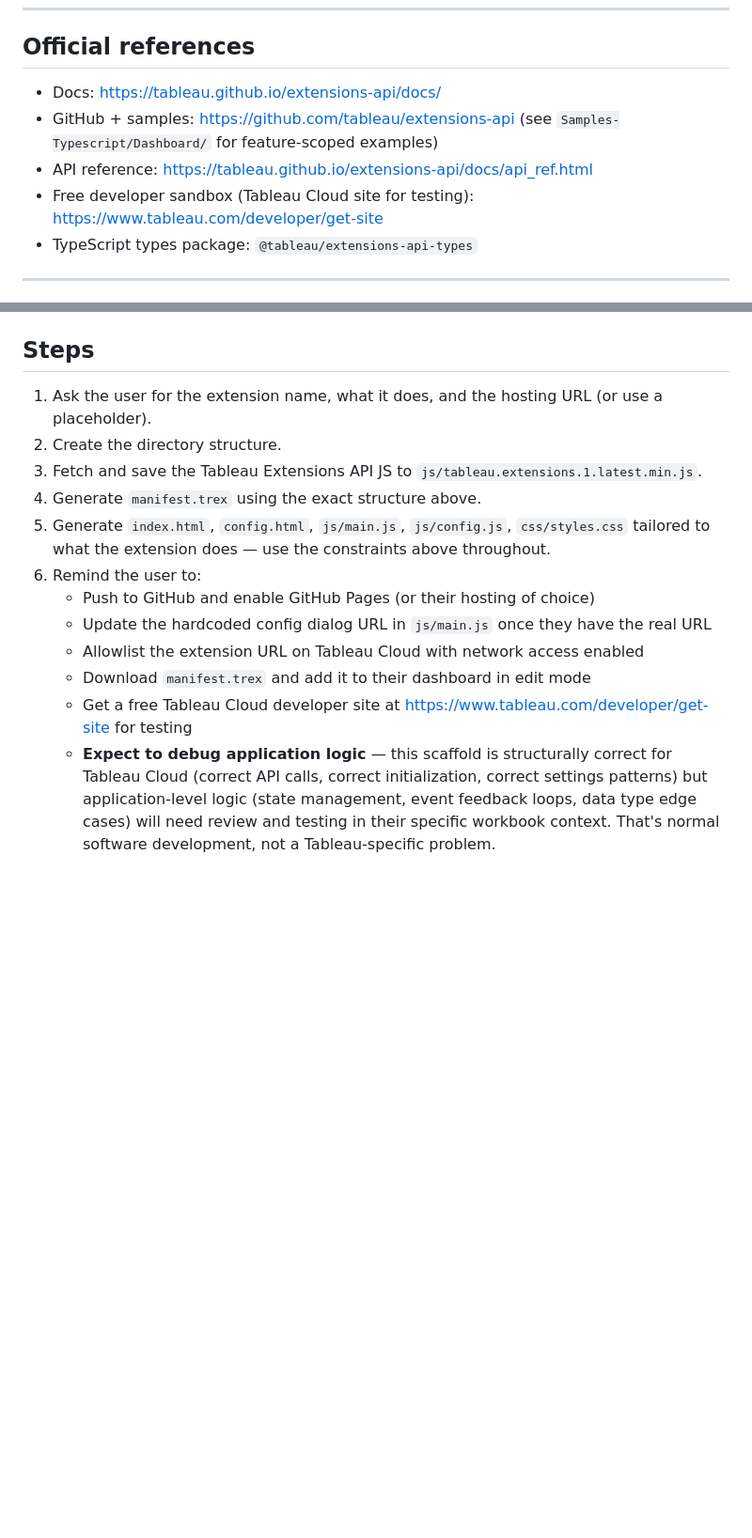
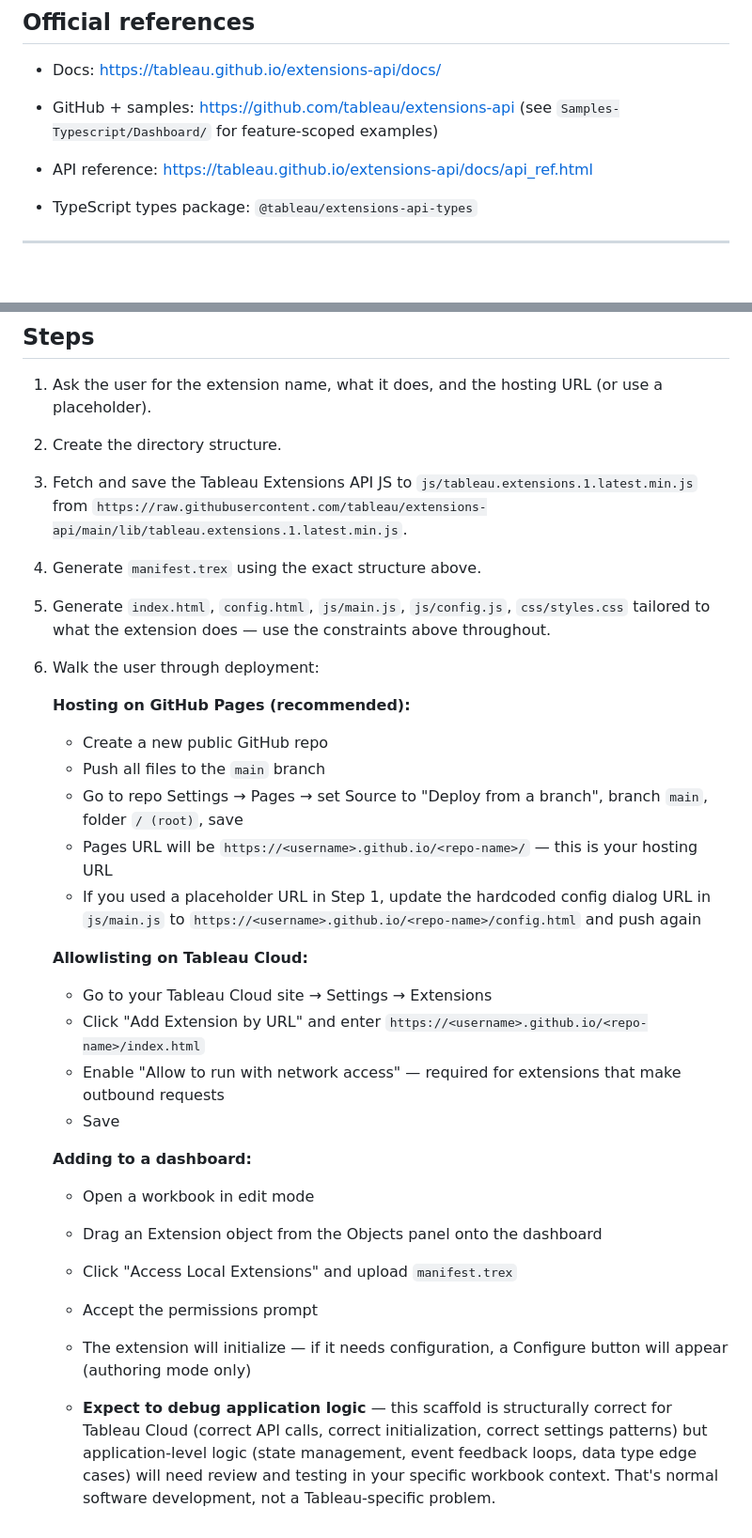
Before and after one commit to lacing-maltese/tableau-vibe-bootstrap-extension, a Markdown page: prompts/tableau-extension.md, 2 parts joined by grey strips. Shown at 94% size. GitHub-like rendering; blank space fills up the shorter version.

Commit message:
Expand deployment steps and remove free developer site references
- Add step-by-step GitHub Pages setup, Tableau Cloud allowlisting, and dashboard deployment instructions
- Remove mentions of free Tableau developer sandbox
- Fetch real Extensions API JS in Steps rather than leaving to user

Co-Authored-By: Claude Sonnet 4.6 <noreply@anthropic.com>

```diff
--- a/prompts/tableau-extension.md
+++ b/prompts/tableau-extension.md
@@ -45,7 +45,7 @@ Ask the user for: extension name, what it does, the GitHub Pages URL it will be
 - Docs: https://tableau.github.io/extensions-api/docs/
 - GitHub + samples: https://github.com/tableau/extensions-api (see `Samples-Typescript/Dashboard/` for feature-scoped examples)
 - API reference: https://tableau.github.io/extensions-api/docs/api_ref.html
-- Free developer sandbox (Tableau Cloud site for testing): https://www.tableau.com/developer/get-site
+
 - TypeScript types package: `@tableau/extensions-api-types`
 
 ---
@@ -428,13 +428,29 @@ Before testing on Tableau Cloud:
 
 1. Ask the user for the extension name, what it does, and the hosting URL (or use a placeholder).
 2. Create the directory structure.
-3. Fetch and save the Tableau Extensions API JS to `js/tableau.extensions.1.latest.min.js`.
+3. Fetch and save the Tableau Extensions API JS to `js/tableau.extensions.1.latest.min.js` from `https://raw.githubusercontent.com/tableau/extensions-api/main/lib/tableau.extensions.1.latest.min.js`.
 4. Generate `manifest.trex` using the exact structure above.
 5. Generate `index.html`, `config.html`, `js/main.js`, `js/config.js`, `css/styles.css` tailored to what the extension does — use the constraints above throughout.
-6. Remind the user to:
-   - Push to GitHub and enable GitHub Pages (or their hosting of choice)
-   - Update the hardcoded config dialog URL in `js/main.js` once they have the real URL
-   - Allowlist the extension URL on Tableau Cloud with network access enabled
-   - Download `manifest.trex` and add it to their dashboard in edit mode
-   - Get a free Tableau Cloud developer site at https://www.tableau.com/developer/get-site for testing
-   - **Expect to debug application logic** — this scaffold is structurally correct for Tableau Cloud (correct API calls, correct initialization, correct settings patterns) but application-level logic (state management, event feedback loops, data type edge cases) will need review and testing in their specific workbook context. That's normal software development, not a Tableau-specific problem.
+6. Walk the user through deployment:
+
+   **Hosting on GitHub Pages (recommended):**
+   - Create a new public GitHub repo
+   - Push all files to the `main` branch
+   - Go to repo Settings → Pages → set Source to "Deploy from a branch", branch `main`, folder `/ (root)`, save
+   - Pages URL will be `https://<username>.github.io/<repo-name>/` — this is your hosting URL
+   - If you used a placeholder URL in Step 1, update the hardcoded config dialog URL in `js/main.js` to `https://<username>.github.io/<repo-name>/config.html` and push again
+
+   **Allowlisting on Tableau Cloud:**
+   - Go to your Tableau Cloud site → Settings → Extensions
+   - Click "Add Extension by URL" and enter `https://<username>.github.io/<repo-name>/index.html`
+   - Enable "Allow to run with network access" — required for extensions that make outbound requests
+   - Save
+
+   **Adding to a dashboard:**
+   - Open a workbook in edit mode
+   - Drag an Extension object from the Objects panel onto the dashboard
+   - Click "Access Local Extensions" and upload `manifest.trex`
+   - Accept the permissions prompt
+   - The extension will initialize — if it needs configuration, a Configure button will appear (authoring mode only)
+
+   - **Expect to debug application logic** — this scaffold is structurally correct for Tableau Cloud (correct API calls, correct initialization, correct settings patterns) but application-level logic (state management, event feedback loops, data type edge cases) will need review and testing in your specific workbook context. That's normal software development, not a Tableau-specific problem.
```
